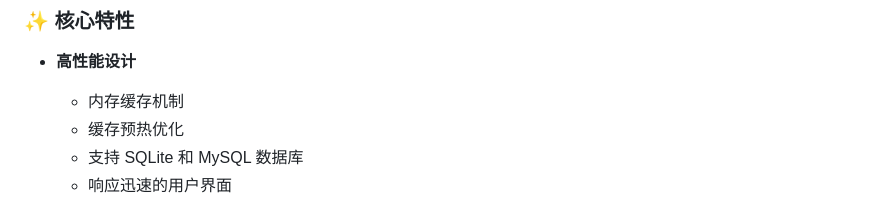
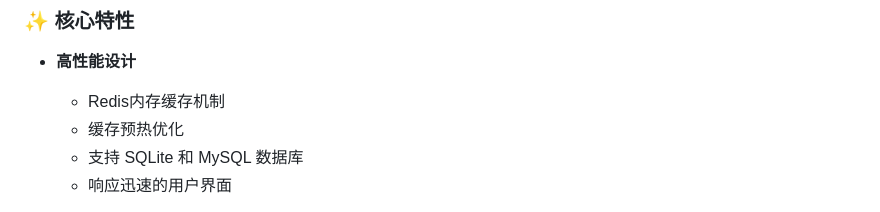
Before and after one commit to yandaozi/PPress, a Markdown page: README.md, the part around the change. Rendered like a GitHub page.

Commit message:
0.0.9 up

```diff
--- a/README.md
+++ b/README.md
@@ -12,7 +12,7 @@ PPress 是一个基于 Flask 框架开发的功能丰富的内容管理系统（
 ### ✨ 核心特性
 
 - **高性能设计**
-  - 内存缓存机制
+  - Redis内存缓存机制
   - 缓存预热优化
   - 支持 SQLite 和 MySQL 数据库
   - 响应迅速的用户界面
```
